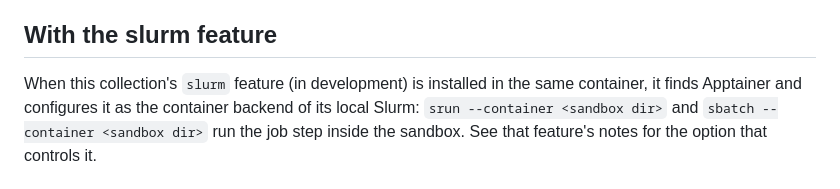
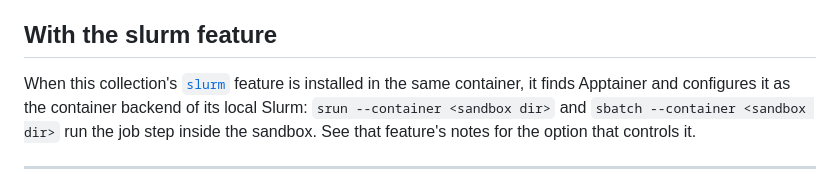
Before and after one commit to hoshiori-dev/devcontainer-features, a Markdown page: src/apptainer/README.md, the part around the change. GitHub-like rendering.

Commit message:
docs(apptainer): link the slurm feature in the notes
The slurm feature is no longer in development: both features are
approved for merge, so the notes name it as a sibling and link its
README.

```diff
--- a/src/apptainer/README.md
+++ b/src/apptainer/README.md
@@ -65,7 +65,7 @@ containers whose other software you trust with that.
 
 ## With the slurm feature
 
-When this collection's `slurm` feature (in development) is installed in the same container, it finds Apptainer and
+When this collection's [`slurm`](../slurm/README.md) feature is installed in the same container, it finds Apptainer and
 configures it as the container backend of its local Slurm: `srun --container <sandbox dir>` and
 `sbatch --container <sandbox dir>` run the job step inside the sandbox. See that feature's notes for the option that
 controls it.
```
Also changed, not shown: src/apptainer/NOTES.md (+1 -1 lines).
